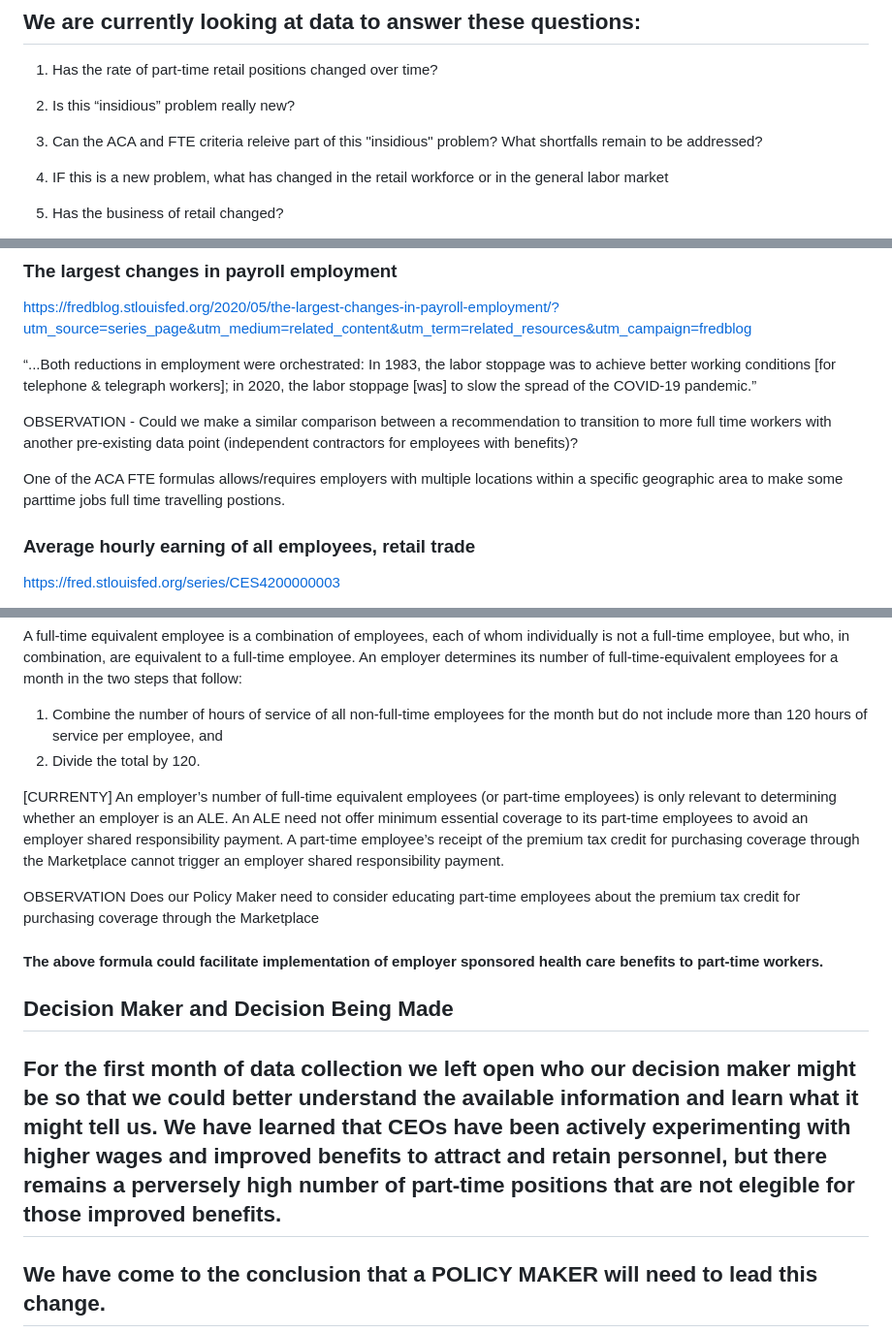
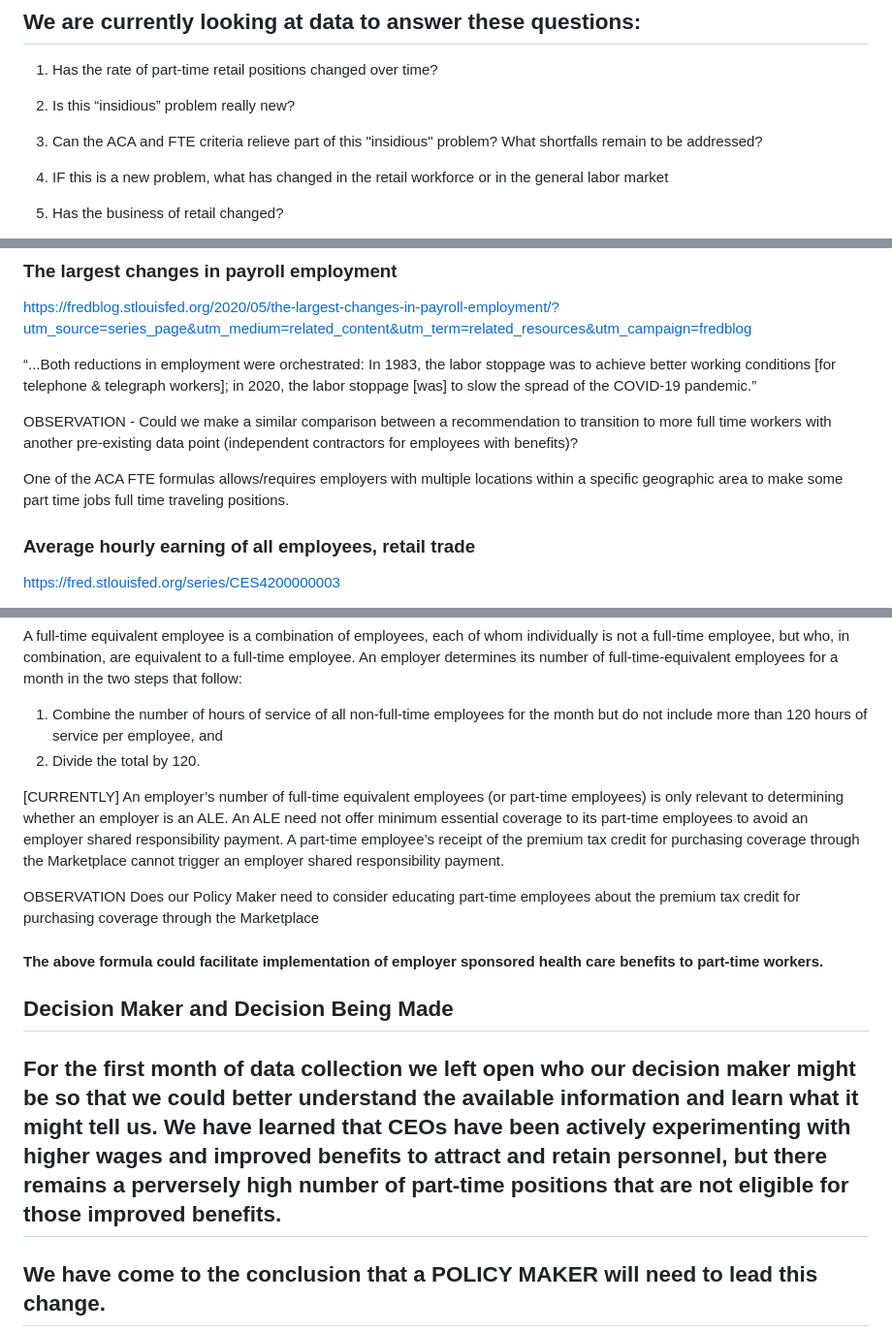
Before and after one commit to allennrbc/Software-Tools-Spring-2024, a Markdown page: Christine's Analysis.md, 3 parts joined by grey strips. Shown: that part at 97% size. GitHub-like rendering.

Commit message:
Update Christine's Analysis.md
Corrections to typos.

```diff
--- a/Christine's Analysis.md
+++ b/Christine's Analysis.md
@@ -29,7 +29,7 @@ We have had to satisfy ourselves with aggregated sources that are excellent in t
 
 1. Has the rate of part-time retail positions changed over time?
 2. Is this “insidious” problem really new?
-3. Can the ACA and FTE criteria releive part of this "insidious" problem? What shortfalls remain to be addressed?
+3. Can the ACA and FTE criteria relieve part of this "insidious" problem? What shortfalls remain to be addressed?
 
 4. IF this is a new problem, what has changed in the retail workforce or in the general labor market
 5. Has the business of retail changed?
@@ -62,7 +62,7 @@ https://fredblog.stlouisfed.org/2020/05/the-largest-changes-in-payroll-employmen
 
 OBSERVATION - Could we make a similar comparison between a recommendation to transition to more full time workers with another pre-existing data point (independent contractors for employees with benefits)?
 
-One of the ACA FTE formulas allows/requires employers with multiple locations within a specific geographic area to make some parttime jobs full time travelling postions.
+One of the ACA FTE formulas allows/requires employers with multiple locations within a specific geographic area to make some part time jobs full time traveling positions.
 
 ### Average hourly earning of all employees, retail trade
 
@@ -96,7 +96,7 @@ A full-time equivalent employee is a combination of employees, each of whom indi
 1. Combine the number of hours of service of all non-full-time employees for the month but do not include more than 120 hours of service per employee, and
 2. Divide the total by 120.
 
-[CURRENTY] An employer’s number of full-time equivalent employees (or part-time employees) is only relevant to determining whether an employer is an ALE.  An ALE need not offer minimum essential coverage to its part-time employees to avoid an employer shared responsibility payment.  A part-time employee’s receipt of the premium tax credit for purchasing coverage through the Marketplace cannot trigger an employer shared responsibility payment.
+[CURRENTLY] An employer’s number of full-time equivalent employees (or part-time employees) is only relevant to determining whether an employer is an ALE.  An ALE need not offer minimum essential coverage to its part-time employees to avoid an employer shared responsibility payment.  A part-time employee’s receipt of the premium tax credit for purchasing coverage through the Marketplace cannot trigger an employer shared responsibility payment.
 
 OBSERVATION Does our Policy Maker need to consider educating part-time employees about the premium tax credit for purchasing coverage through the Marketplace
 
@@ -104,7 +104,7 @@ OBSERVATION Does our Policy Maker need to consider educating part-time employees
 
 ## Decision Maker and Decision Being Made
 
-## For the first month of data collection we left open who our decision maker might be so that we could better understand the available information and learn what it might tell us. We have learned that CEOs have been actively experimenting with higher wages and improved benefits to attract and retain personnel, but there remains a perversely high number of part-time positions that are not elegible for those improved benefits.
+## For the first month of data collection we left open who our decision maker might be so that we could better understand the available information and learn what it might tell us. We have learned that CEOs have been actively experimenting with higher wages and improved benefits to attract and retain personnel, but there remains a perversely high number of part-time positions that are not eligible for those improved benefits.
 
 ## We have come to the conclusion that a POLICY MAKER will need to lead this change.
 
```
